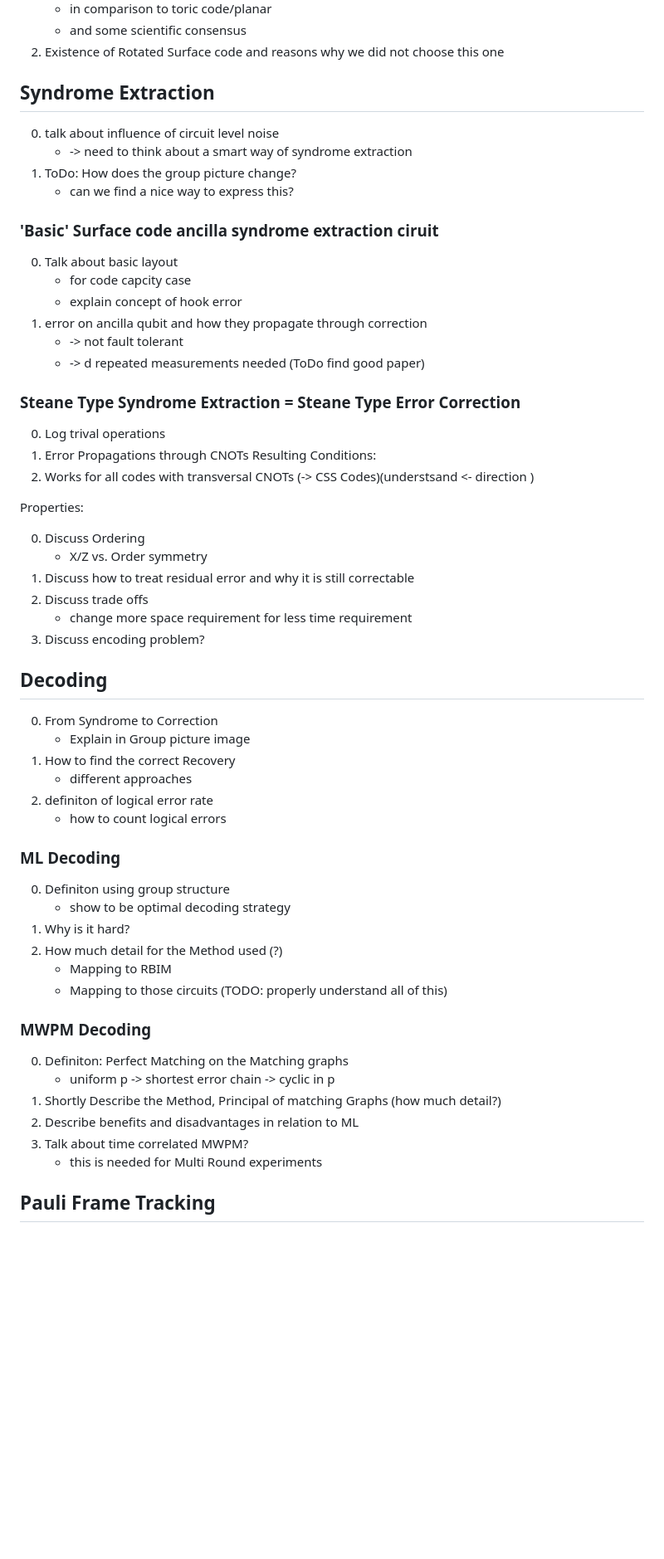
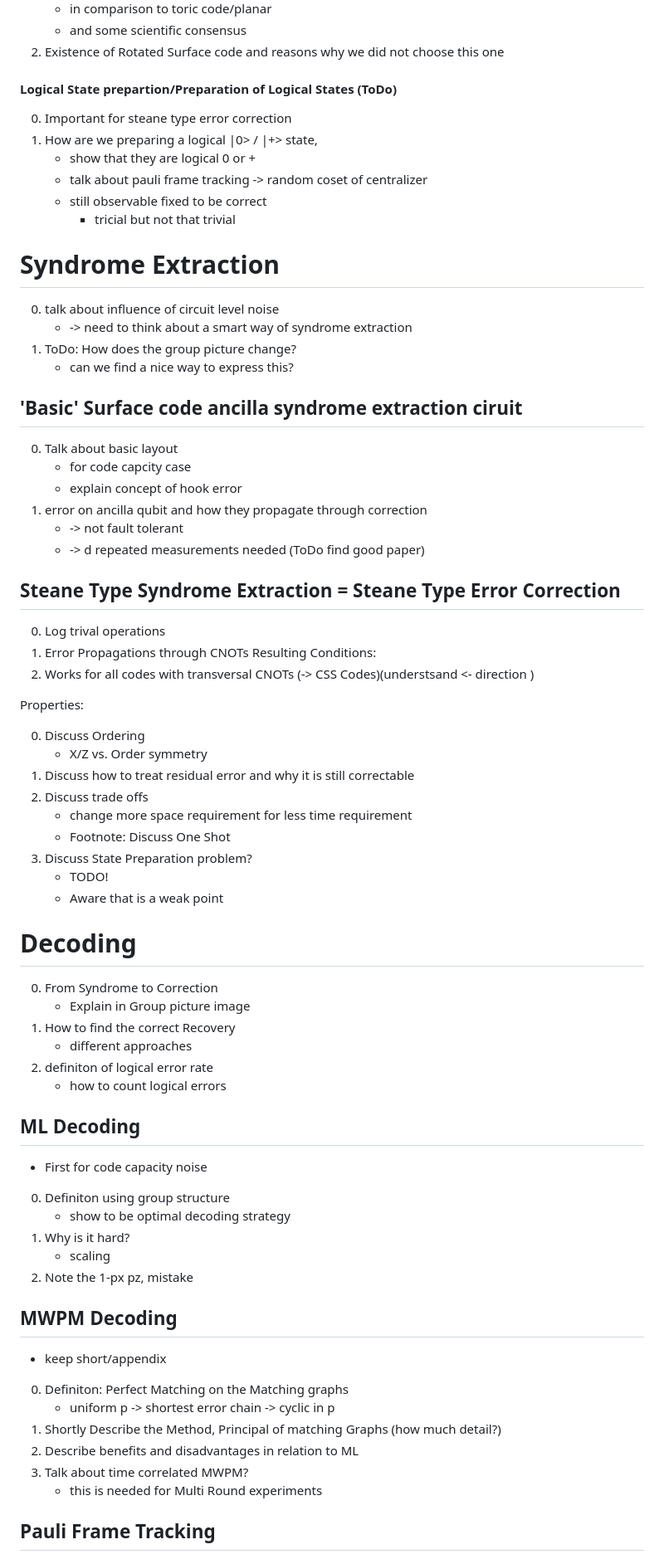
Before and after one commit to leonardlux/MasterArbeit, a Markdown page: thesis_structure.md, the part around one of its changes. Shown at 83% size. GitHub-like rendering; blank space fills up the shorter version.

```diff
--- a/thesis_structure.md
+++ b/thesis_structure.md
@@ -101,14 +119,24 @@ Meaning of threshold vs distance for the capacity of a code (maybe a bit to earl
     + and some scientific consensus
 2. Existence of Rotated Surface code and reasons why we did not choose this one
 
-## Syndrome Extraction
+#### Logical State prepartion/Preparation of Logical States (ToDo)
+
+0. Important for steane type error correction
+0. How are we preparing a logical |0> / |+> state,
+    + show that they are logical 0 or +
+    + talk about pauli frame tracking -> random coset of centralizer
+    + still observable fixed to be correct
+        + tricial but not that trivial
+
+
+# Syndrome Extraction
 
 0. talk about influence of circuit level noise
     + -> need to think about a smart way of syndrome extraction
 1. ToDo: How does the group picture change?
     + can we find a nice way to express this?
 
-### 'Basic' Surface code ancilla syndrome extraction ciruit
+## 'Basic' Surface code ancilla syndrome extraction ciruit
 
 0. Talk about basic layout
     + for code capcity case
@@ -117,7 +145,7 @@ Meaning of threshold vs distance for the capacity of a code (maybe a bit to earl
     + -> not fault tolerant
     + -> d repeated measurements needed (ToDo find good paper)
 
-### Steane Type Syndrome Extraction = Steane Type Error Correction
+## Steane Type Syndrome Extraction = Steane Type Error Correction
 
 0. Log trival operations
 1. Error Propagations through CNOTs
@@ -131,10 +159,13 @@ Properties:
 1. Discuss how to treat residual error and why it is still correctable
 2. Discuss trade offs
     + change more space requirement for less time requirement
-3. Discuss encoding problem?
+    + Footnote: Discuss One Shot
+3. Discuss State Preparation problem?
+    + TODO!
+    + Aware that is a weak point
 
 
-## Decoding
+# Decoding
 
 0. From Syndrome to Correction
     + Explain in Group picture image
@@ -143,16 +174,19 @@ Properties:
 2. definiton of logical error rate
     + how to count logical errors
 
-### ML Decoding
+## ML Decoding
+
++ First for code capacity noise
 
 0. Definiton using group structure
     + show to be optimal decoding strategy
 1. Why is it hard?
-2. How much detail for the Method used (?)
-    + Mapping to RBIM
-    + Mapping to those circuits (TODO: properly understand all of this)
+    + scaling
+2. Note the 1-px pz, mistake
 
-### MWPM Decoding
+## MWPM Decoding
+
++ keep short/appendix
 
 0. Definiton: Perfect Matching on the Matching graphs
     + uniform p -> shortest error chain -> cyclic in p
@@ -160,7 +194,6 @@ Properties:
 2. Describe benefits and disadvantages in relation to ML
 3. Talk about time correlated MWPM?
     + this is needed for Multi Round experiments
-
 
 ## Pauli Frame Tracking
 
```
Also changed, not shown: other parts of thesis_structure.md (+65 -54 lines).
